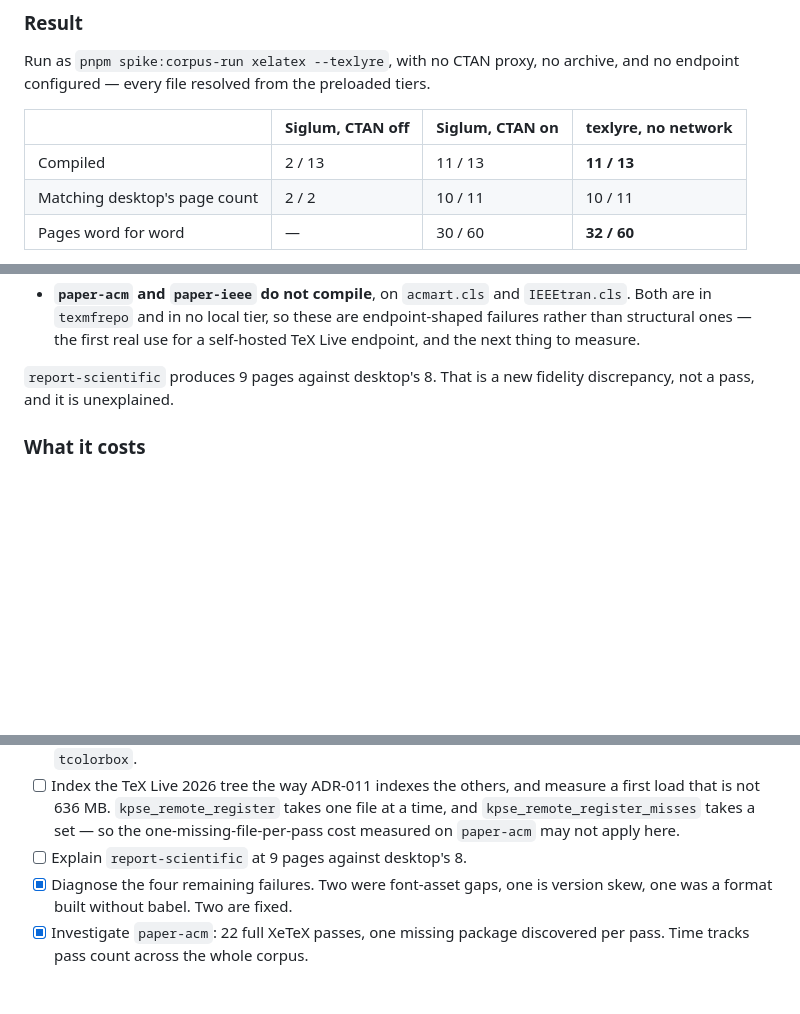
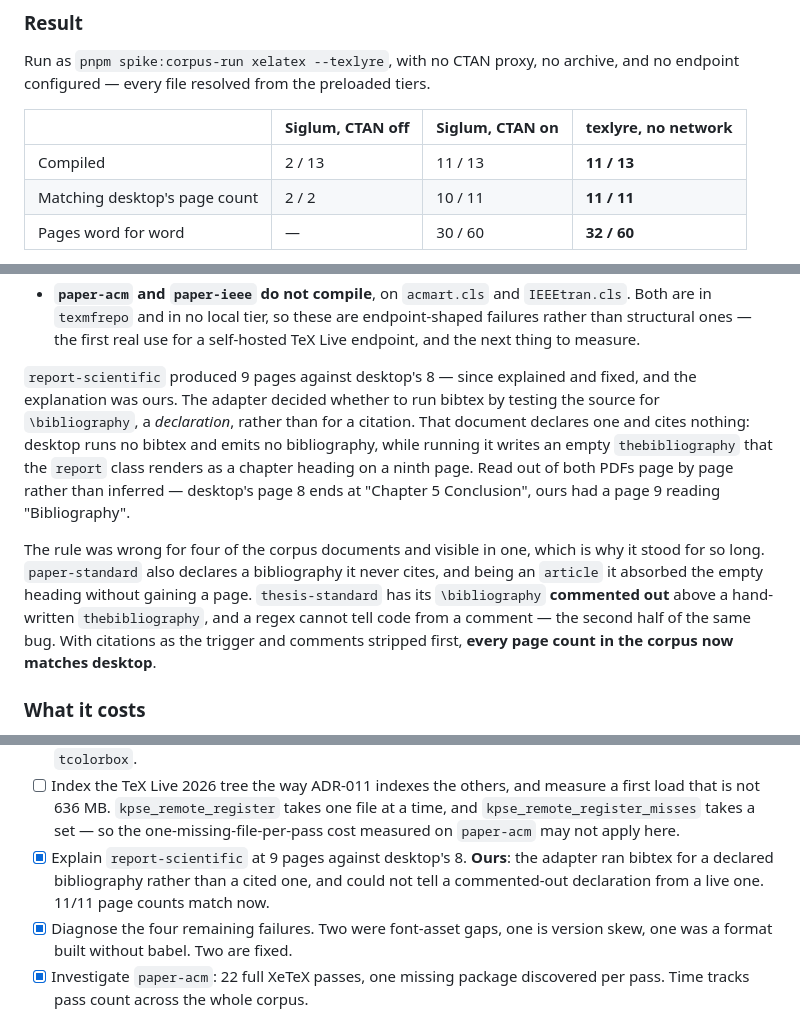
Before and after one commit to danylaksono/opal-web, a Markdown page: docs/adr/003-latex-engine.md, 3 parts joined by grey strips. Drawn GitHub-style; blank space fills up the shorter version.

Commit message:
Every page count in the corpus now matches desktop
12/14 compiled, and 11/11 of those with a reference PDF match desktop
Tectonic's page count, up from 10/11. report-scientific is 8 pages.

Records the resolution where the ADR carried the open question, including
why it stood: the rule was wrong for four documents and visible in one.
paper-standard also declares a bibliography it never cites, and being an
article it absorbed the empty heading without gaining a page, so nothing
pointed at it. thesis-standard has its \bibliography commented out above a
hand-written thebibliography — the same bug from the other direction, where
the fix had to not break a document that was already correct.

Fidelity is unchanged at 32/60 pages word for word: the extra page was
never compared, because the comparison only covers pages both documents
have. A page-count difference and a fidelity difference are different
questions and this was only ever the first.

Co-Authored-By: Claude Opus 5 <noreply@anthropic.com>
Claude-Session: https://claude.ai/code/session_01PZKTgMLb9eGbDiLJfTqf78

```diff
--- a/docs/adr/003-latex-engine.md
+++ b/docs/adr/003-latex-engine.md
@@ -860,7 +860,7 @@ tiers.
 | | Siglum, CTAN off | Siglum, CTAN on | texlyre, no network |
 |---|---|---|---|
 | Compiled | 2 / 13 | 11 / 13 | **11 / 13** |
-| Matching desktop's page count | 2 / 2 | 10 / 11 | 10 / 11 |
+| Matching desktop's page count | 2 / 2 | 10 / 11 | **11 / 11** |
 | Pages word for word | — | 30 / 60 | **32 / 60** |
 
 **The same score, without the network.** That is the finding — at 636 MB of
@@ -888,8 +888,23 @@ argument:
   endpoint-shaped failures rather than structural ones — the first real use for
   a self-hosted TeX Live endpoint, and the next thing to measure.
 
-`report-scientific` produces 9 pages against desktop's 8. That is a new
-fidelity discrepancy, not a pass, and it is unexplained.
+`report-scientific` produced 9 pages against desktop's 8 — since explained and
+fixed, and the explanation was ours. The adapter decided whether to run bibtex
+by testing the source for `\bibliography`, a *declaration*, rather than for a
+citation. That document declares one and cites nothing: desktop runs no bibtex
+and emits no bibliography, while running it writes an empty `thebibliography`
+that the `report` class renders as a chapter heading on a ninth page. Read out
+of both PDFs page by page rather than inferred — desktop's page 8 ends at
+"Chapter 5 Conclusion", ours had a page 9 reading "Bibliography".
+
+The rule was wrong for four of the corpus documents and visible in one, which
+is why it stood for so long. `paper-standard` also declares a bibliography it
+never cites, and being an `article` it absorbed the empty heading without
+gaining a page. `thesis-standard` has its `\bibliography` **commented out**
+above a hand-written `thebibliography`, and a regex cannot tell code from a
+comment — the second half of the same bug. With citations as the trigger and
+comments stripped first, **every page count in the corpus now matches
+desktop**.
 
 ### What it costs
 
@@ -1027,7 +1042,10 @@ of tiers is not shippable — and the two template classes no local tier carries
       measure a first load that is not 636 MB. `kpse_remote_register` takes one
       file at a time, and `kpse_remote_register_misses` takes a set — so the
       one-missing-file-per-pass cost measured on `paper-acm` may not apply here.
-- [ ] Explain `report-scientific` at 9 pages against desktop's 8.
+- [x] Explain `report-scientific` at 9 pages against desktop's 8. **Ours**: the
+      adapter ran bibtex for a declared bibliography rather than a cited one,
+      and could not tell a commented-out declaration from a live one. 11/11 page
+      counts match now.
 - [x] Diagnose the four remaining failures. Two were font-asset gaps, one is
       version skew, one was a format built without babel. Two are fixed.
 - [x] Investigate `paper-acm`: 22 full XeTeX passes, one missing package
```
Also changed, not shown: README.md (+2 -2 lines), docs/handover.md (+2 -1 lines).
